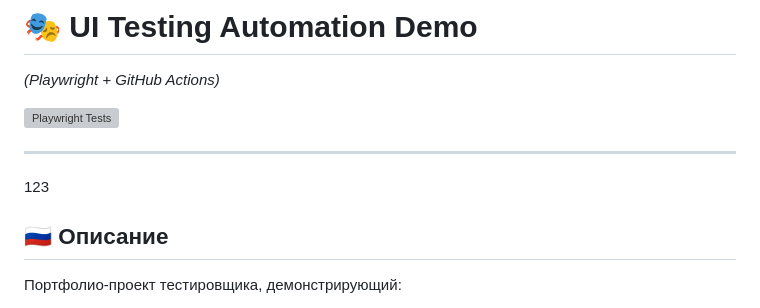
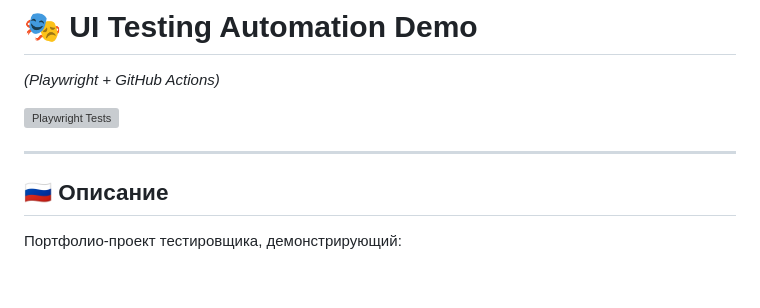
Before and after one commit to ja777mail/ui_w_pw, a Markdown page: README.md, the part around the change. Drawn GitHub-style; blank space fills up the shorter version; grey boxes are pictures that could not be loaded.

```diff
--- a/README.md
+++ b/README.md
@@ -5,8 +5,6 @@ _(Playwright + GitHub Actions)_
 [![Playwright Tests](https://github.com/ja777mail/ui_w_pw/actions/workflows/ci_playwright.yml/badge.svg)](https://github.com/ja777mail/ui_w_pw/actions/workflows/ci_playwright.yml)
 
 ---
-
-123
 
 ## 🇷🇺 Описание
 
```
